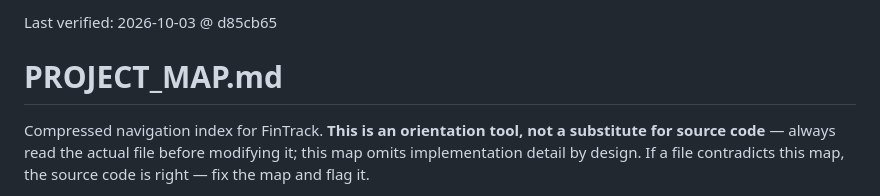
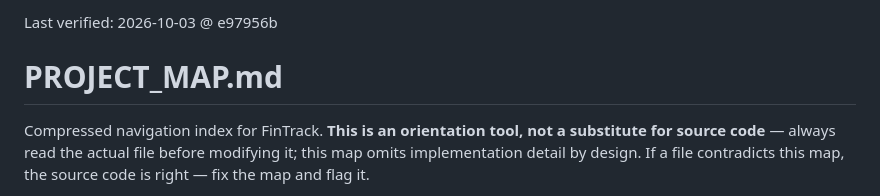
Before and after one commit to m0hd1121/Fintrack1, a Markdown page: PROJECT_MAP.md, the part around the change. GitHub-like rendering.

Commit message:
Refresh PROJECT_MAP Last verified header
Co-Authored-By: Claude Sonnet 5.5 <noreply@anthropic.com>
Claude-Session: https://claude.ai/code/session_0184drdhsbQaLBZdmiCL34Jj

```diff
--- a/PROJECT_MAP.md
+++ b/PROJECT_MAP.md
@@ -1,4 +1,4 @@
-Last verified: 2026-10-03 @ d85cb65
+Last verified: 2026-10-03 @ e97956b
 
 # PROJECT_MAP.md
 
```
